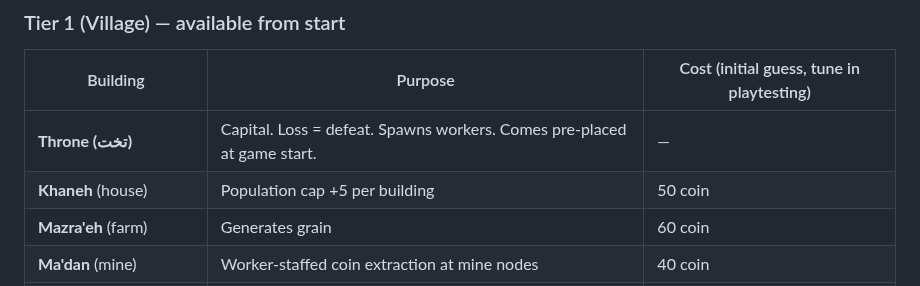
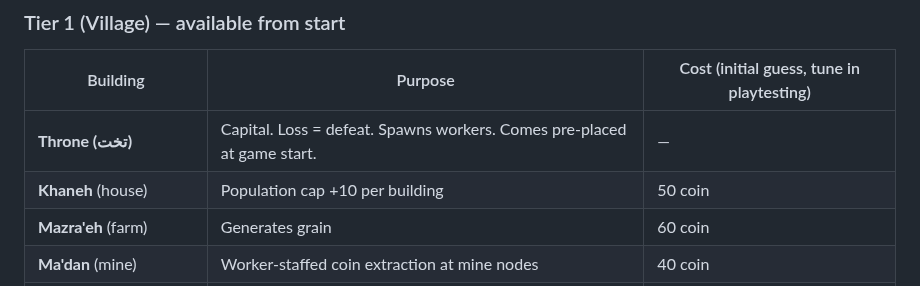
Before and after one commit to siavoush/shahname-rts, a Markdown page: 01_CORE_MECHANICS.md, the part around the change. Drawn GitHub-style.

Commit message:
docs(spec): 01_CORE_MECHANICS §5 — Khaneh pop cap +5 → +10 (reconcile with shipped state)
Spec-vs-shipped divergence surfaced by ui-developer's L1 catch at BUG-B1
tooltip authoring (Wave 2B fix-wave). Spec said "+5 per building";
BalanceData shipped "+10 per building" since session-1 wave-1C (per
building_stats.gd:47-48 documented decision — "wave 1C kickoff opted for
+10 as the placeholder starting point pending playtest").

The substantive design decision (+10 as Phase-3 placeholder) was made at
session-1 wave-1C kickoff and shipped to BalanceData. The spec doc was
never updated to reflect the decision, leaving a 3-month invisible
divergence that ui-developer's spec-citing tooltip exposed.

Updating spec to "+10" closes the gap at the design-doc layer. The "+10
is a placeholder pending playtest" framing remains in building_stats.gd
as it already did — that's the implementation-side provenance.

Parallel: ui-developer's BUG-B1.5 commit (in flight) makes the Khaneh
tooltip read population_capacity dynamically from BalanceData — so
future tuning by balance-engineer auto-syncs the tooltip without
requiring this spec/code/tooltip three-way coordination.

Retro candidate: spec/BalanceData divergence detection as a discoverable
class — future audit pass could grep all spec-cited numbers vs
BalanceData entries.

```diff
--- a/01_CORE_MECHANICS.md
+++ b/01_CORE_MECHANICS.md
@@ -179,7 +179,7 @@ Two tiers. Construction by workers, takes time + resources.
 | Building | Purpose | Cost (initial guess, tune in playtesting) |
 |---|---|---|
 | **Throne (تخت)** | Capital. Loss = defeat. Spawns workers. Comes pre-placed at game start. | — |
-| **Khaneh** (house) | Population cap +5 per building | 50 coin |
+| **Khaneh** (house) | Population cap +10 per building | 50 coin |
 | **Mazra'eh** (farm) | Generates grain | 60 coin |
 | **Ma'dan** (mine) | Worker-staffed coin extraction at mine nodes | 40 coin |
 | **Sarbaz-khaneh** (barracks) | Produces Tier 1 military: Piyade, Kamandar | 100 coin |
```
